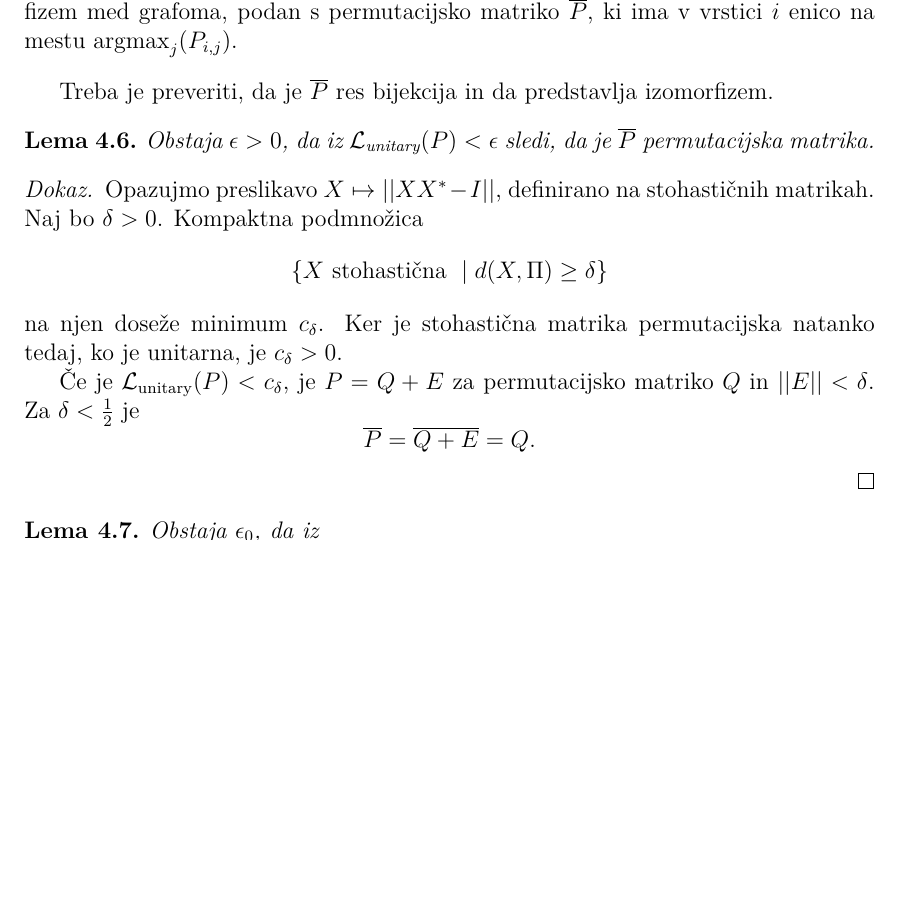
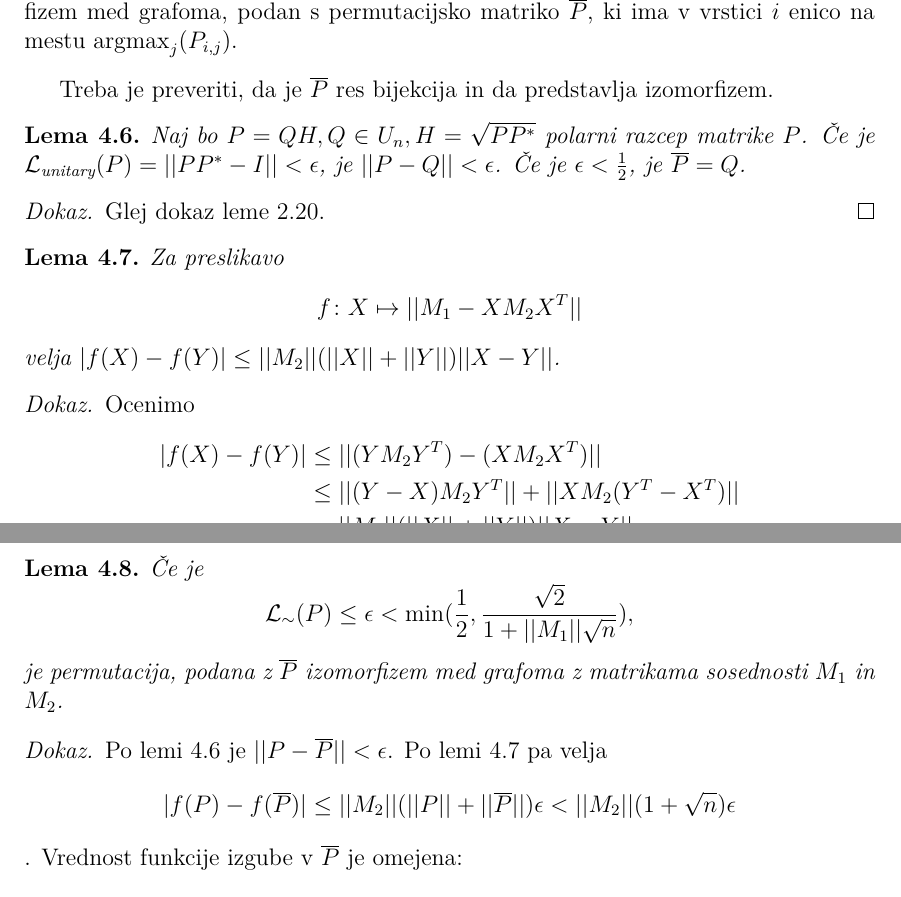
Before and after one commit to urhprimozic/gofi, a LaTeX thesis (thesis/primozic-27222028-2025.tex): part of page 38 of 71 before the commit and two parts of pages 38 and 39 of 71 after it, the two joined at a grey line, cut so that both start at the same text, the shorter picture padded with empty space. Compiled offline with pdfLaTeX.

Commit message:
first commit mentorjem idemooo

```diff
--- a/thesis/primozic-27222028-2025.tex
+++ b/thesis/primozic-27222028-2025.tex
@@ -2288,36 +2289,78 @@ Obstaja očitna\footnote{Za $G=\{g_1, g_2, \dotsc, g_m\}$ lahko
             da predstavlja izomorfizem.
             %
             \begin{lema}
-              Obstaja $\epsilon > 0$, da iz
-              $\Loss{unitary}(P) < \epsilon$
-              sledi, da je  $\overline{P}$
-              permutacijska matrika.
+              \label{lema:loss unitary mali -> P blizu P streha}
+              Naj bo $P=QH, Q \in U_n, H= \sqrt{PP^*}$ polarni razcep
+              matrike $P$.
+              Če je  $\Loss{unitary}(P)
+              = ||P P^* - I|| < \epsilon$,
+              je $||P-Q || < \epsilon$. Če je $\epsilon < \frac{1}{2}$,
+              je $\overline{P} = Q$.
             \end{lema}
             \begin{dokaz}
-              Opazujmo preslikavo
-              $X \mapsto ||XX^*  - I||$, definirano na
-              stohastičnih matrikah. Naj bo $\delta > 0$.
-              Kompaktna podmnožica
-              $$
-              \{X \text{ stohastična } \mid d(X, \Pi) \geq \delta   \}
-              $$
-              na njen doseže minimum $c_\delta$. Ker je stohastična matrika
-              permutacijska natanko tedaj, ko je unitarna, je $c_\delta > 0$.
-
-              Če je $\Loss{unitary}(P) < c_\delta$, je
-              $ P=Q + E $ za permutacijsko matriko $Q$ in
-              $||E|| < \delta$.
-              Za $\delta < \frac{1}{2}$ je
-              $$
-              \overline{P}  = \overline{Q + E} = Q.
-              $$
+              Glej dokaz leme
+              \ref{lema:rho_s - Q_s < eps}.
+              %
+              % Opazujmo preslikavo
+              % $X \mapsto ||XX^*  - I||$, definirano na
+              % stohastičnih matrikah. Naj bo $\delta > 0$.
+              % Kompaktna podmnožica
+              % $$
+              % \{X \text{ stohastična } \mid d(X, \Pi) \geq \delta   \}
+              % $$
+              % na njen doseže minimum $c_\delta$. Ker je stohastična matrika
+              % permutacijska natanko tedaj, ko je unitarna, je $c_\delta > 0$.
+              %
+              % Če je $\Loss{unitary}(P) < c_\delta$, je
+              % $ P=Q + E $ za permutacijsko matriko $Q$ in
+              % $||E|| < \delta$.
+              % Za $\delta < \frac{1}{2}$ je
+              % $$
+              % \overline{P}  = \overline{Q + E} = Q.
+              % $$
             \end{dokaz}
             \begin{lema}
-              Obstaja $\epsilon_0$, da iz
-              $$
-              \loss_\sim(P) < \epsilon_0
-              $$
+              \label{lema:ocena za graph mathcing}
+              Za preslikavo
+              $$f \colon X \mapsto || M_1 - X M_2 X^T ||$$
+               velja
+              $|f(X) - f(Y)| \leq
+              ||M_2||(||X|| + ||Y||) ||X - Y||$.
+              %GOTO
             \end{lema}
+            \begin{dokaz}
+              Ocenimo
+              \begin{align*}
+                |f(X) - f(Y)|
+                &\leq || (Y M_2 Y^T) - (X M_2 X^T) || \\
+                &\leq ||(Y - X) M_2 Y^T|| + ||X M_2 (Y^T - X^T)|| \\
+                &= ||M_2|| (||X|| + ||Y||) ||X - Y||.
+              \end{align*}
+            \end{dokaz}
+            \begin{lema}
+              Če je
+              $$\loss_\sim(P) \le \epsilon <
+              \min(  \frac{1}{2}
+              ,
+              \frac{\sqrt{2}}{1 + ||M_1||\sqrt{n}}
+              ),
+              $$ je permutacija, podana z $\overline{P}$
+               izomorfizem med grafoma z matrikama sosednosti
+              $M_1$ in $M_2$.
+            \end{lema}
+            \begin{dokaz}
+              Po lemi \ref{lema:loss unitary mali -> P blizu P streha}
+              je $||P - \overline{P}|| < \epsilon$.
+              Po lemi \ref{lema:ocena za graph mathcing}
+              pa velja
+              $$
+              |f(P)-f(\overline{P})| \leq  ||M_2||(||P|| + ||\overline{P}||)\epsilon
+              < ||M_2||(1 + \sqrt{n})\epsilon
+              $$. Vrednost funkcije izgube v $\overline{P}$ je omejena:
+              $$
+              f(\overline{P}) < \epsilon(1 + ||M_2||\sqrt{n})
+              $$
+
               Opazujmo funkcijo izgube
             $f \colon X \mapsto || M_1 - X M_2 X^T ||$.
             Če je $X$ permutacijska matrika, je
```
Also changed, not shown: thesis/primozic-27222028-2025.tex (27 more changed lines), 4 other files. Lines whose indentation alone changed are shown as unchanged.
